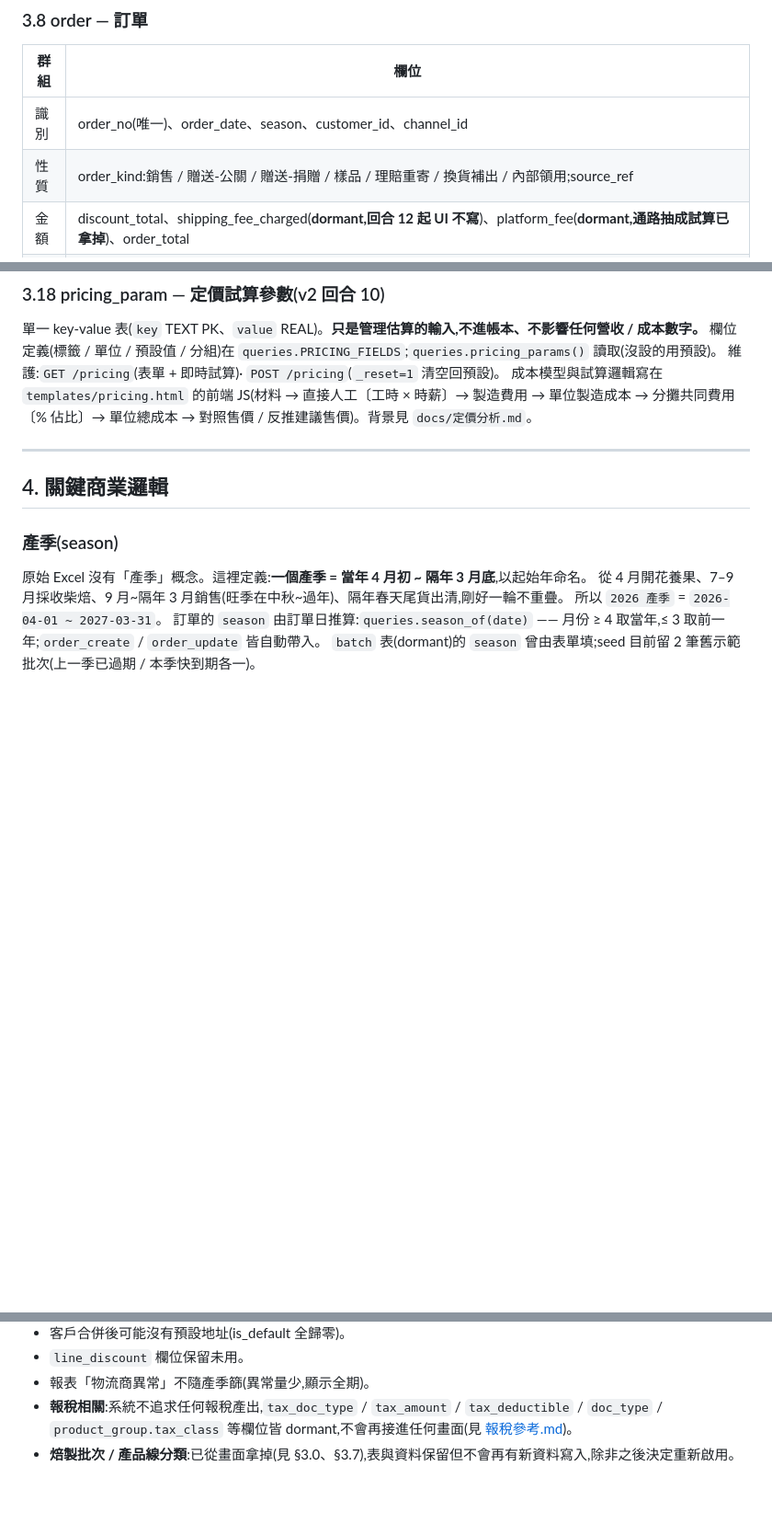
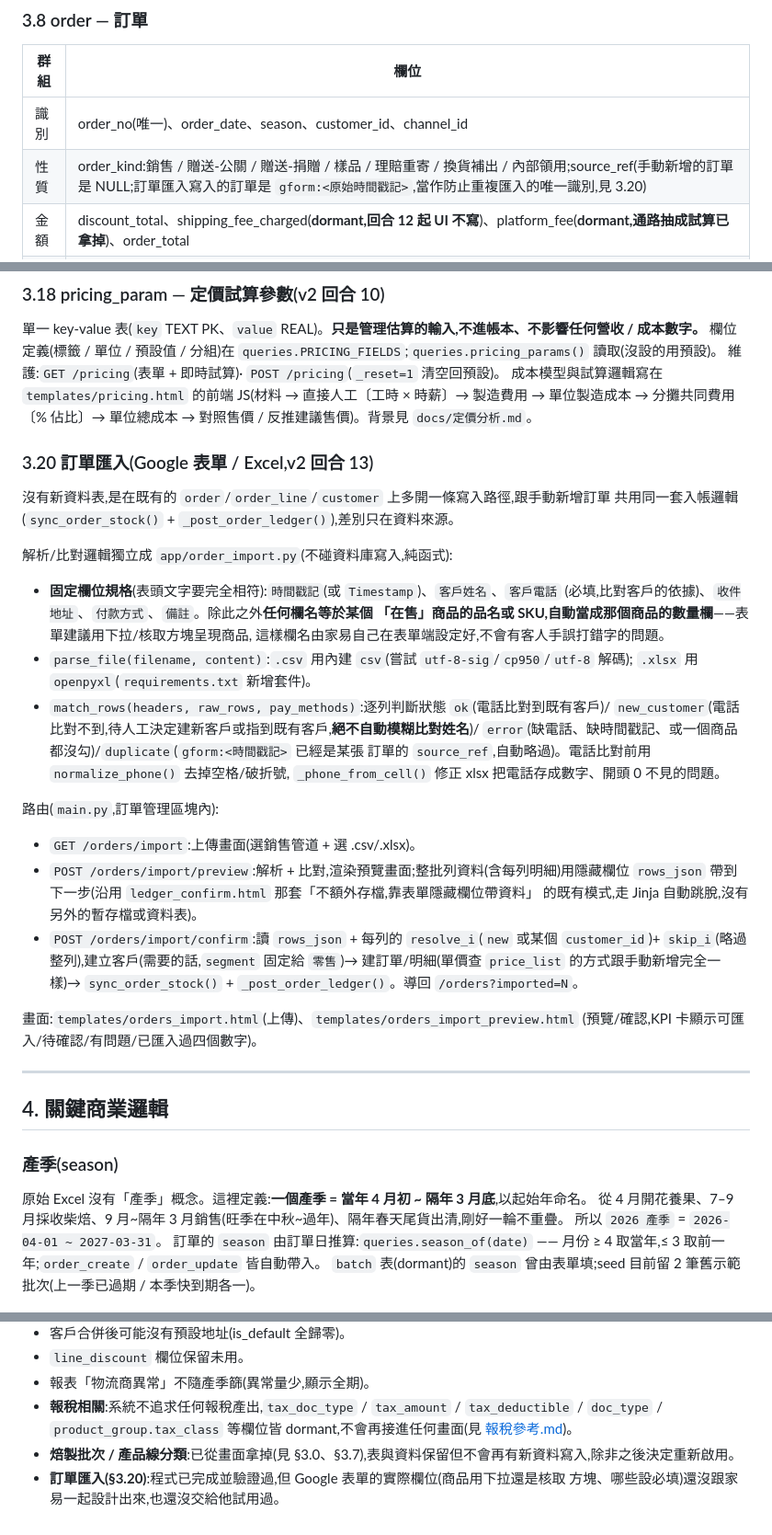
Before and after one commit to chihsuanwang/Jun-Shuo, a Markdown page: app/docs/系統文件.md, 3 parts joined by grey strips. Shown at 92% size. Rendered like a GitHub page; blank space fills up the shorter version.

Commit message:
補文件:訂單匯入(Google 表單 / Excel)寫進系統文件/功能手冊/開發路線
系統文件.md 新增 §3.20 + 路由 + 檔案職責 + 已知限制;開發路線.md 補回合 13;
功能手冊.md 說明匯入走的是同一組 order_sale/order_payment 傳票,沒有另開一套邏輯。

Co-Authored-By: Claude Sonnet 5 <noreply@anthropic.com>

```diff
--- a/app/docs/系統文件.md
+++ b/app/docs/系統文件.md
@@ -223,7 +223,7 @@ UI 不再讀寫這欄)、`settlement_lag_days`。可從 `/channels/{id}/edit`
 | 群組 | 欄位 |
 |---|---|
 | 識別 | order_no(唯一)、order_date、season、customer_id、channel_id |
-| 性質 | order_kind:銷售 / 贈送-公關 / 贈送-捐贈 / 樣品 / 理賠重寄 / 換貨補出 / 內部領用;source_ref |
+| 性質 | order_kind:銷售 / 贈送-公關 / 贈送-捐贈 / 樣品 / 理賠重寄 / 換貨補出 / 內部領用;source_ref(手動新增的訂單是 NULL;訂單匯入寫入的訂單是 `gform:<原始時間戳記>`,當作防止重複匯入的唯一識別,見 3.20) |
 | 金額 | discount_total、shipping_fee_charged(**dormant,回合 12 起 UI 不寫**)、platform_fee(**dormant,通路抽成試算已拿掉**)、order_total |
 | 收款 | payment_method、payment_account、payment_status(待收款 / 部分收款 / 已收款 / 免收款)、paid_date、paid_amount(**標記已收款時要求輸入的實收金額,是本產季營收/毛利計算唯一的依據**) |
 | 單據 | tax_doc_type(**dormant,畫面已不用**)、invoiced(0/1,這筆有沒有開發票,單純記錄不算稅,v2 回合 12)、tax_doc_no(發票號碼,選填) |
@@ -325,6 +325,36 @@ UI 不再讀寫這欄)、`settlement_lag_days`。可從 `/channels/{id}/edit`
 成本模型與試算邏輯寫在 `templates/pricing.html` 的前端 JS(材料 → 直接人工〔工時 × 時薪〕→ 製造費用 →
 單位製造成本 → 分攤共同費用〔% 佔比〕→ 單位總成本 → 對照售價 / 反推建議售價)。背景見 `docs/定價分析.md`。
 
+### 3.20 訂單匯入(Google 表單 / Excel,v2 回合 13)
+沒有新資料表,是在既有的 `order`/`order_line`/`customer` 上多開一條寫入路徑,跟手動新增訂單
+共用同一套入帳邏輯(`sync_order_stock()` + `_post_order_ledger()`),差別只在資料來源。
+
+解析/比對邏輯獨立成 `app/order_import.py`(不碰資料庫寫入,純函式):
+- **固定欄位規格**(表頭文字要完全相符):`時間戳記`(或 `Timestamp`)、`客戶姓名`、`客戶電話`
+  (必填,比對客戶的依據)、`收件地址`、`付款方式`、`備註`。除此之外**任何欄名等於某個
+  「在售」商品的品名或 SKU,自動當成那個商品的數量欄**——表單建議用下拉/核取方塊呈現商品,
+  這樣欄名由家易自己在表單端設定好,不會有客人手誤打錯字的問題。
+- `parse_file(filename, content)`:`.csv` 用內建 `csv`(嘗試 `utf-8-sig`/`cp950`/`utf-8` 解碼);
+  `.xlsx` 用 `openpyxl`(`requirements.txt` 新增套件)。
+- `match_rows(headers, raw_rows, pay_methods)`:逐列判斷狀態 `ok`(電話比對到既有客戶)/
+  `new_customer`(電話比對不到,待人工決定建新客戶或指到既有客戶,**絕不自動模糊比對姓名**)/
+  `error`(缺電話、缺時間戳記、或一個商品都沒勾)/`duplicate`(`gform:<時間戳記>` 已經是某張
+  訂單的 `source_ref`,自動略過)。電話比對前用 `normalize_phone()` 去掉空格/破折號,
+  `_phone_from_cell()` 修正 xlsx 把電話存成數字、開頭 0 不見的問題。
+
+路由(`main.py`,訂單管理區塊內):
+- `GET /orders/import`:上傳畫面(選銷售管道 + 選 .csv/.xlsx)。
+- `POST /orders/import/preview`:解析 + 比對,渲染預覽畫面;整批列資料(含每列明細)用隱藏欄位
+  `rows_json` 帶到下一步(沿用 `ledger_confirm.html` 那套「不額外存檔,靠表單隱藏欄位帶資料」
+  的既有模式,走 Jinja 自動跳脫,沒有另外的暫存檔或資料表)。
+- `POST /orders/import/confirm`:讀 `rows_json` + 每列的 `resolve_i`(`new` 或某個
+  `customer_id`)+ `skip_i`(略過整列),建立客戶(需要的話,`segment` 固定給 `零售`)→
+  建訂單/明細(單價查 `price_list` 的方式跟手動新增完全一樣)→
+  `sync_order_stock()` + `_post_order_ledger()`。導回 `/orders?imported=N`。
+
+畫面:`templates/orders_import.html`(上傳)、`templates/orders_import_preview.html`
+(預覽/確認,KPI 卡顯示可匯入/待確認/有問題/已匯入過四個數字)。
+
 ---
 
 ## 4. 關鍵商業邏輯
@@ -498,3 +530,5 @@ UI 不再讀寫這欄)、`settlement_lag_days`。可從 `/channels/{id}/edit`
 - **報稅相關**:系統不追求任何報稅產出,`tax_doc_type` / `tax_amount` / `tax_deductible` / `doc_type` /
   `product_group.tax_class` 等欄位皆 dormant,不會再接進任何畫面(見 [報稅參考.md](報稅參考.md))。
 - **焙製批次 / 產品線分類**:已從畫面拿掉(見 §3.0、§3.7),表與資料保留但不會再有新資料寫入,除非之後決定重新啟用。
+- **訂單匯入(§3.20)**:程式已完成並驗證過,但 Google 表單的實際欄位(商品用下拉還是核取
+  方塊、哪些設必填)還沒跟家易一起設計出來,也還沒交給他試用過。
```
Also changed, not shown: other parts of app/docs/系統文件.md (+2 -0 lines), app/docs/功能手冊.md (+5 -0 lines), app/docs/開發路線.md (+1 -0 lines).
